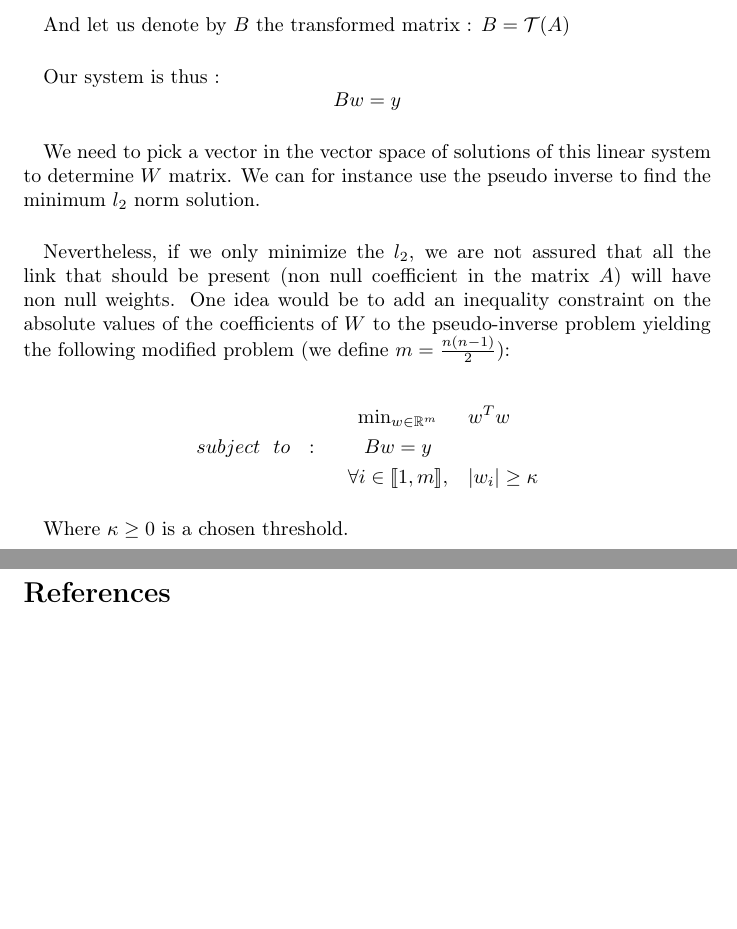
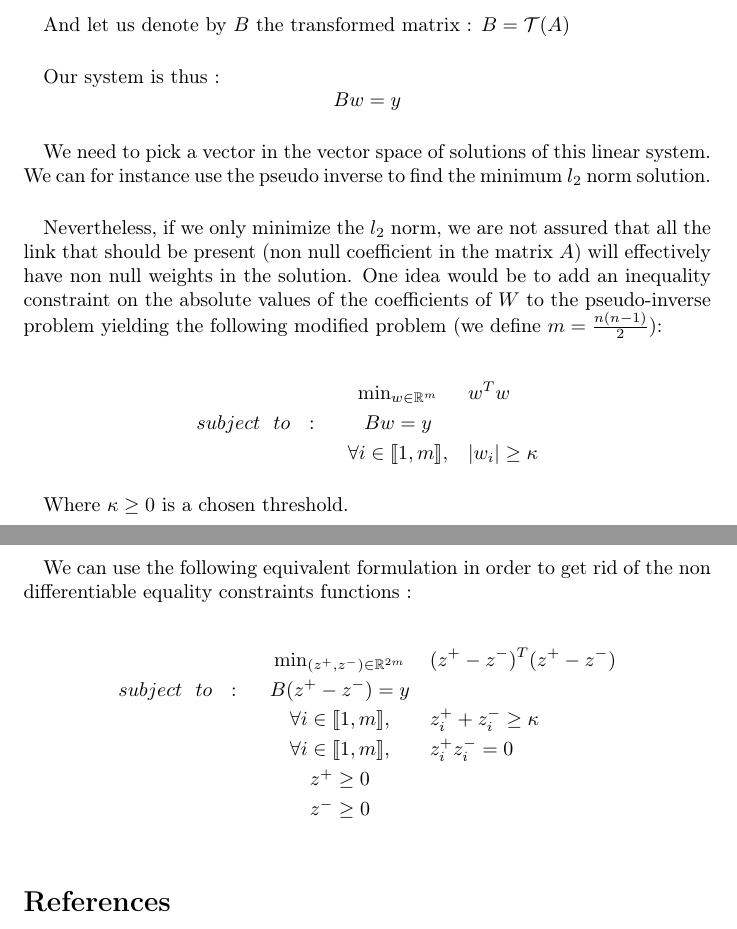
Before and after one commit to BoucheDimitri/SystemicRiskLatex, a LaTeX document (main.tex): two parts of pages 18 and 19 of 19, joined at a grey line, cut so that both start at the same text, the shorter picture padded with empty space. Compiled offline with pdfLaTeX.

Commit message:
More precisions on optimization problem associated to graph initialization

```diff
--- a/main.tex
+++ b/main.tex
@@ -772,10 +772,10 @@ Our system is thus :
 $$Bw = y$$
 
 \paragraph{}
-We need to pick a vector in the vector space of solutions of this linear system to determine $W$ matrix. We can for instance use the pseudo inverse to find the minimum $l_2$ norm solution.
+We need to pick a vector in the vector space of solutions of this linear system. We can for instance use the pseudo inverse to find the minimum $l_2$ norm solution.
 
 \paragraph{}
-Nevertheless, if we only minimize the $l_2$, we are not assured that all the link that should be present (non null coefficient in the matrix $A$) will have non null weights. One idea would be to add an inequality constraint on the absolute values of the coefficients of $W$ to the pseudo-inverse problem yielding the following modified problem (we define $m = \frac{n(n-1)}{2}$):
+Nevertheless, if we only minimize the $l_2$ norm, we are not assured that all the link that should be present (non null coefficient in the matrix $A$) will effectively have non null weights in the solution. One idea would be to add an inequality constraint on the absolute values of the coefficients of $W$ to the pseudo-inverse problem yielding the following modified problem (we define $m = \frac{n(n-1)}{2}$):
 
 \begin{eqnarray*}
 &\min_{w \in \mathbb{R}^m}& w^T w\\
@@ -786,6 +786,19 @@ subject~~to~~:~~&Bw = y& \\
 \paragraph{}
 Where $\kappa \geq 0$ is a chosen threshold.
 
+\paragraph{}
+We can use the following equivalent formulation in order to get rid of the non differentiable equality constraints functions :
+
+\begin{eqnarray*}
+&\min_{(z^{+}, z^{-}) \in \mathbb{R}^{2m}}& (z^{+} - z^{-})^T (z^{+} - z^{-})\\
+subject~~to~~:~~&B(z^{+} - z^{-}) = y& \\
+&\forall i \in \llbracket 1, m \rrbracket , & z^{+}_i + z^{-}_i \geq \kappa \\
+&\forall i \in \llbracket 1, m \rrbracket , & z^{+}_i z^{-}_i = 0 \\
+& z^{+} \geq 0 & \\
+& z^{-} \geq 0 &\\
+\end{eqnarray*}
+
+
 
 \end{appendices}
 
```
Also changed, not shown: main.pdf.
